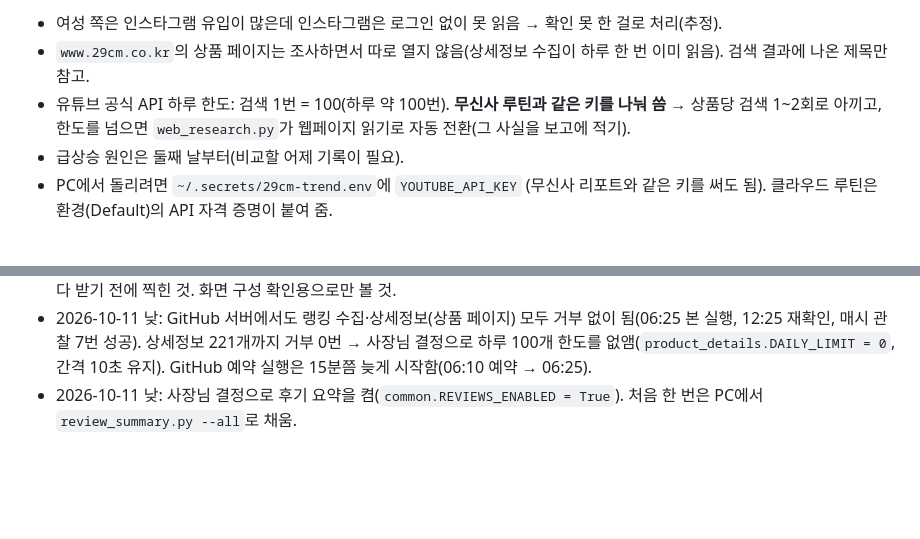
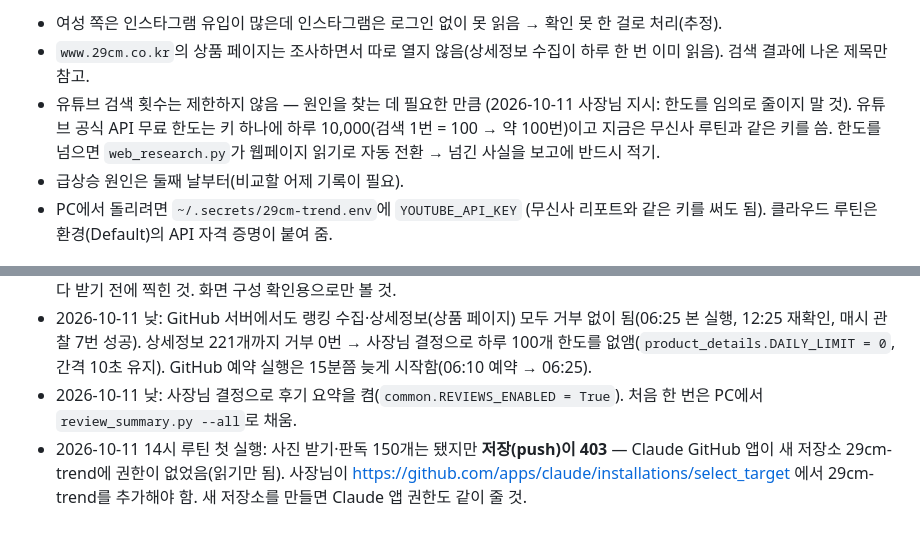
Before and after one commit to lkw5406-png/29cm-trend, a Markdown page: workflows/29cm_daily_report.md, 2 parts joined by grey strips. GitHub-like rendering; blank space fills up the shorter version.

Commit message:
Manual: no cap on YouTube searches; note routine push access issue
Co-Authored-By: Claude Opus 5.5 <noreply@anthropic.com>

```diff
--- a/workflows/29cm_daily_report.md
+++ b/workflows/29cm_daily_report.md
@@ -111,7 +111,7 @@
 5. **커뮤니티**: 어미새 패션정보 `https://eomisae.co.kr/os`(최신 20개만 보임), 에펨코리아 핫딜.
 - 여성 쪽은 인스타그램 유입이 많은데 인스타그램은 로그인 없이 못 읽음 → 확인 못 한 걸로 처리(추정).
 - `www.29cm.co.kr`의 상품 페이지는 조사하면서 따로 열지 않음(상세정보 수집이 하루 한 번 이미 읽음). 검색 결과에 나온 제목만 참고.
-- 유튜브 공식 API 하루 한도: 검색 1번 = 100(하루 약 100번). **무신사 루틴과 같은 키를 나눠 씀** → 상품당 검색 1~2회로 아끼고, 한도를 넘으면 `web_research.py`가 웹페이지 읽기로 자동 전환(그 사실을 보고에 적기).
+- 유튜브 검색 횟수는 제한하지 않음 — 원인을 찾는 데 필요한 만큼 (2026-10-11 사장님 지시: 한도를 임의로 줄이지 말 것). 유튜브 공식 API 무료 한도는 키 하나에 하루 10,000(검색 1번 = 100 → 약 100번)이고 지금은 무신사 루틴과 같은 키를 씀. 한도를 넘으면 `web_research.py`가 웹페이지 읽기로 자동 전환 → 넘긴 사실을 보고에 반드시 적기.
 - 급상승 원인은 둘째 날부터(비교할 어제 기록이 필요).
 - PC에서 돌리려면 `~/.secrets/29cm-trend.env`에 `YOUTUBE_API_KEY` (무신사 리포트와 같은 키를 써도 됨). 클라우드 루틴은 환경(Default)의 API 자격 증명이 붙여 줌.
 
@@ -152,3 +152,4 @@
 - 2026-10-11: Edge 헤드리스 캡처에서 사진 일부가 깨진 그림으로 찍힘 — 같은 주소를 직접 받으면 200(정상). 캡처가 사진을 다 받기 전에 찍힌 것. 화면 구성 확인용으로만 볼 것.
 - 2026-10-11 낮: GitHub 서버에서도 랭킹 수집·상세정보(상품 페이지) 모두 거부 없이 됨(06:25 본 실행, 12:25 재확인, 매시 관찰 7번 성공). 상세정보 221개까지 거부 0번 → 사장님 결정으로 하루 100개 한도를 없앰(`product_details.DAILY_LIMIT = 0`, 간격 10초 유지). GitHub 예약 실행은 15분쯤 늦게 시작함(06:10 예약 → 06:25).
 - 2026-10-11 낮: 사장님 결정으로 후기 요약을 켬(`common.REVIEWS_ENABLED = True`). 처음 한 번은 PC에서 `review_summary.py --all`로 채움.
+- 2026-10-11 14시 루틴 첫 실행: 사진 받기·판독 150개는 됐지만 **저장(push)이 403** — Claude GitHub 앱이 새 저장소 29cm-trend에 권한이 없었음(읽기만 됨). 사장님이 https://github.com/apps/claude/installations/select_target 에서 29cm-trend를 추가해야 함. 새 저장소를 만들면 Claude 앱 권한도 같이 줄 것.
```
